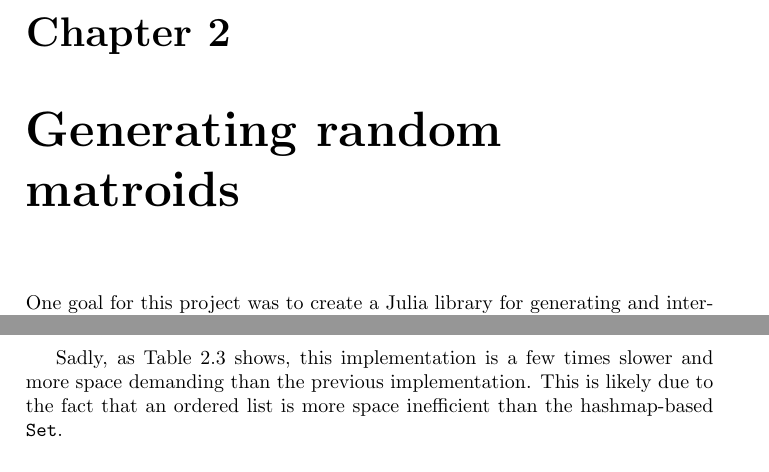
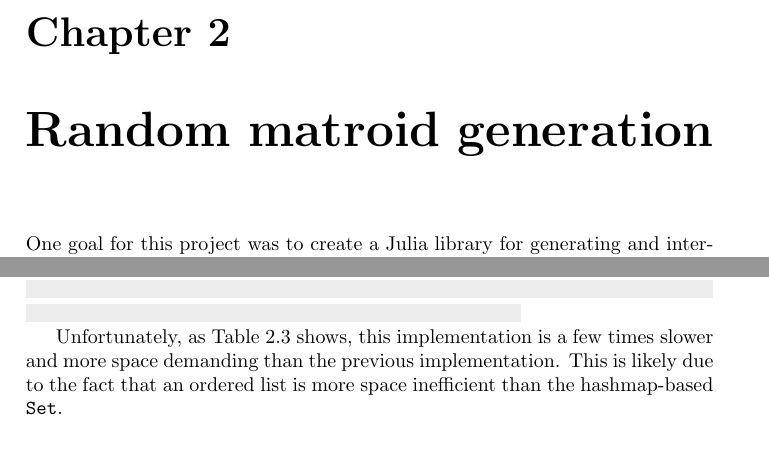
Before and after one commit to aaaeide/MASTER_2023, a LaTeX thesis (article.tex, which reads knuth_matroid_construction.tex): two parts of pages 6 and 12 of 17 before the commit and two parts of pages 6 and 11 of 17 after it, joined at a grey line, cut so that both start at the same text. Compiled offline with pdfLaTeX.

```diff
--- a/knuth_matroid_construction.tex
+++ b/knuth_matroid_construction.tex
@@ -1,4 +1,4 @@
-\chapter{Generating random matroids}
+\chapter{Random matroid generation}
 
 One goal for this project was to create a Julia library for generating and interacting with random matroids. In the preparatory project fall of 2022, I implemented Knuth's 1974 algorithm for random matroid generation via the erection of closed sets \cite{knuth-1975}. With this, I was able to randomly generate matroids with a universe size $n$ of about 12, but for larger values of $n$ my implementation was infeasibly slow.
 
@@ -74,7 +74,7 @@
 \subsection{Sorted superpose}
 Can we improve the running time of the algorithm further? One idea might be to perform the superpose operation in descending order based on the size of the sets. This should result in fewer calls, as the bigger sets will "eat" the smaller sets that fully overlap with them in the early iterations, however, the repeated sorting of the sets might negate this performance gain. \skelpar{KANSKJE: Skrive bedre om idéen bak sorted superpose.}
 
-Sadly, as Table~\ref{tab:perf_v3} shows, this implementation is a few times slower and more space demanding than the previous implementation. This is likely due to the fact that an ordered list is more space inefficient than the hashmap-based \Set.
+Unfortunately, as Table~\ref{tab:perf_v3} shows, this implementation is a few times slower and more space demanding than the previous implementation. This is likely due to the fact that an ordered list is more space inefficient than the hashmap-based \Set.
 
 \begin{table*}[ht!]
   \centering
```
Also changed, not shown: knuth_matroid_construction.tex (4 more changed lines).
